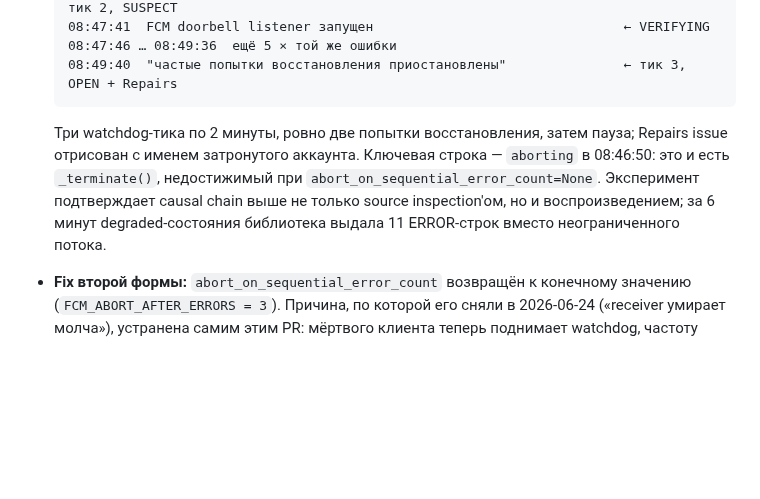
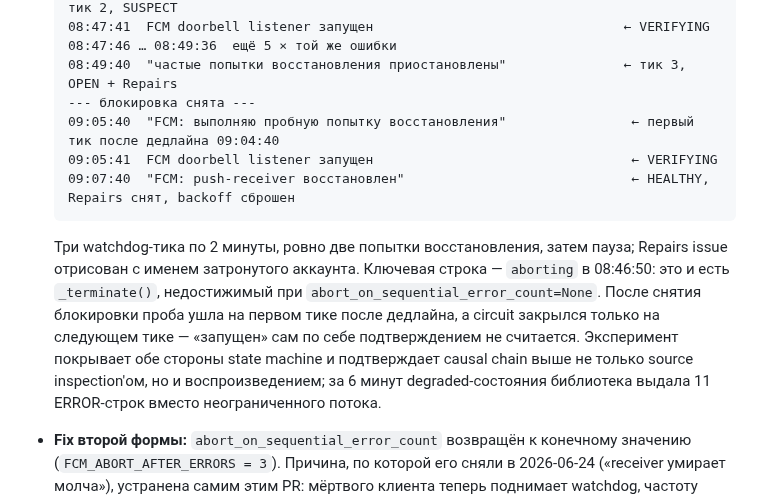
Before and after one commit to gentslava/elektronny-gorod, a Markdown page: docs/audit/project-audit.md, the part around the change. Rendered like a GitHub page; blank space fills up the shorter version.

Commit message:
docs(audit): record the recovery half of the FCM reproduce
The 2026-08-13 controlled reproduce now covers both directions. After the router
block was lifted, the scheduled probe fired on the first tick past the deadline
(09:05:40 for a 09:04:40 deadline), the client started, and the circuit closed
only on the following tick with "push-receiver восстановлен" at 09:07:40 —
confirming that a returned start() is deliberately not treated as recovery.

Repairs cleared and the backoff index reset, so a later failure restarts the
schedule at 15 minutes rather than continuing at one hour.

Co-Authored-By: Claude Opus 5 <noreply@anthropic.com>

````diff
--- a/docs/audit/project-audit.md
+++ b/docs/audit/project-audit.md
@@ -1233,13 +1233,20 @@ Quality gates:
   08:47:41  FCM doorbell listener запущен                                ← VERIFYING
   08:47:46 … 08:49:36  ещё 5 × той же ошибки
   08:49:40  "частые попытки восстановления приостановлены"               ← тик 3, OPEN + Repairs
+  --- блокировка снята ---
+  09:05:40  "FCM: выполняю пробную попытку восстановления"                ← первый тик после дедлайна 09:04:40
+  09:05:41  FCM doorbell listener запущен                                 ← VERIFYING
+  09:07:40  "FCM: push-receiver восстановлен"                             ← HEALTHY, Repairs снят, backoff сброшен
   ```
 
   Три watchdog-тика по 2 минуты, ровно две попытки восстановления, затем пауза;
   Repairs issue отрисован с именем затронутого аккаунта. Ключевая строка —
   `aborting` в 08:46:50: это и есть `_terminate()`, недостижимый при
-  `abort_on_sequential_error_count=None`. Эксперимент подтверждает causal chain
-  выше не только source inspection'ом, но и воспроизведением; за 6 минут
+  `abort_on_sequential_error_count=None`. После снятия блокировки проба ушла на первом тике
+  после дедлайна, а circuit закрылся только на следующем тике — «запущен» сам
+  по себе подтверждением не считается. Эксперимент покрывает обе стороны
+  state machine и подтверждает causal chain выше не только source
+  inspection'ом, но и воспроизведением; за 6 минут
   degraded-состояния библиотека выдала 11 ERROR-строк вместо неограниченного
   потока.
 - **Fix второй формы:** `abort_on_sequential_error_count` возвращён к конечному
````
